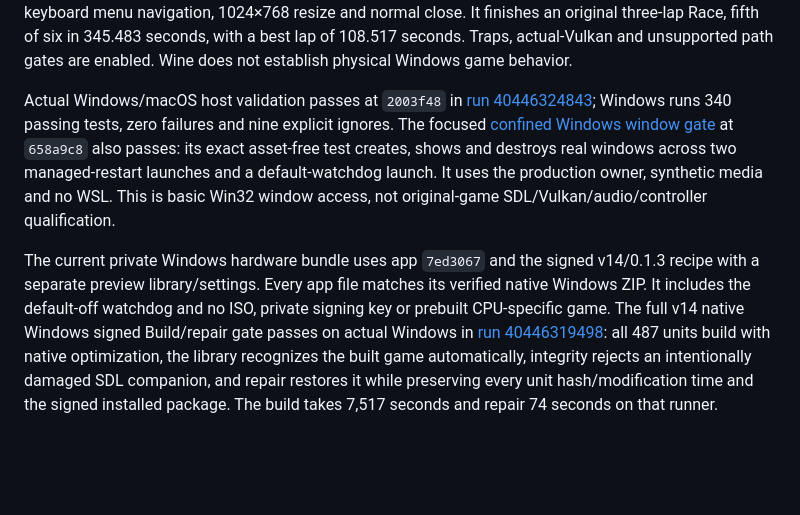
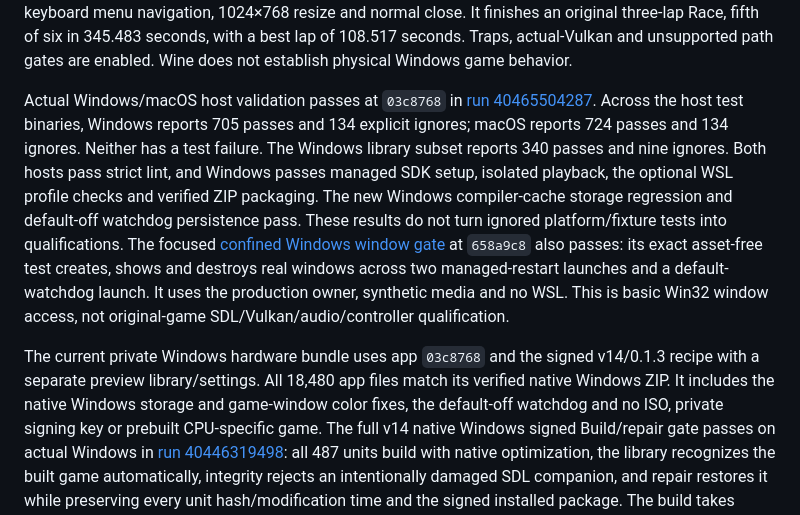
Before and after one commit to centrexity/GamePKG, a Markdown page: docs/native-windows-gameplay-validation.md, the part around the change. Drawn GitHub-style; blank space fills up the shorter version.

Commit message:
Record verified Windows preview and host test scope

```diff
--- a/docs/native-windows-gameplay-validation.md
+++ b/docs/native-windows-gameplay-validation.md
@@ -42,18 +42,25 @@ normal close. It finishes an original three-lap Race, fifth of six in 345.483
 seconds, with a best lap of 108.517 seconds. Traps, actual-Vulkan and unsupported
 path gates are enabled. Wine does not establish physical Windows game behavior.
 
-Actual Windows/macOS host validation passes at `2003f48` in
-[run 40446324843](https://github.com/centrexity/GamePKG/actions/runs/40446324843);
-Windows runs 340 passing tests, zero failures and nine explicit ignores. The
+Actual Windows/macOS host validation passes at `03c8768` in
+[run 40465504287](https://github.com/centrexity/GamePKG/actions/runs/40465504287).
+Across the host test binaries, Windows reports 705 passes and 134 explicit
+ignores; macOS reports 724 passes and 134 ignores. Neither has a test failure.
+The Windows library subset reports 340 passes and nine ignores. Both hosts
+pass strict lint, and Windows passes managed SDK setup, isolated playback,
+the optional WSL profile checks and verified ZIP packaging. The new Windows
+compiler-cache storage regression and default-off watchdog persistence pass.
+These results do not turn ignored platform/fixture tests into qualifications. The
 focused [confined Windows window gate](https://github.com/centrexity/GamePKG/actions/runs/40456563923)
 at `658a9c8` also passes: its exact asset-free test creates, shows and destroys
 real windows across two managed-restart launches and a default-watchdog launch.
 It uses the production owner, synthetic media and no WSL. This is basic Win32
 window access, not original-game SDL/Vulkan/audio/controller qualification.
 
-The current private Windows hardware bundle uses app `7ed3067` and the signed
-v14/0.1.3 recipe with a separate preview library/settings. Every app file matches
-its verified native Windows ZIP. It includes the default-off watchdog and no
+The current private Windows hardware bundle uses app `03c8768` and the signed
+v14/0.1.3 recipe with a separate preview library/settings. All 18,480 app files
+match its verified native Windows ZIP. It includes the native Windows storage
+and game-window color fixes, the default-off watchdog and no
 ISO, private signing key or prebuilt CPU-specific game. The full v14 native
 Windows signed Build/repair gate passes on actual Windows in
 [run 40446319498](https://github.com/centrexity/GamePKG/actions/runs/40446319498):
```
